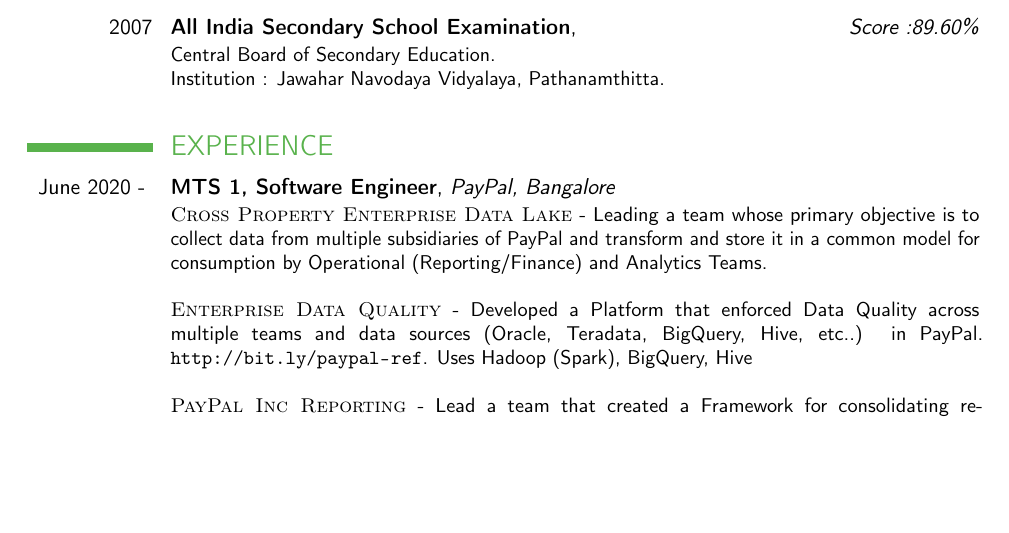
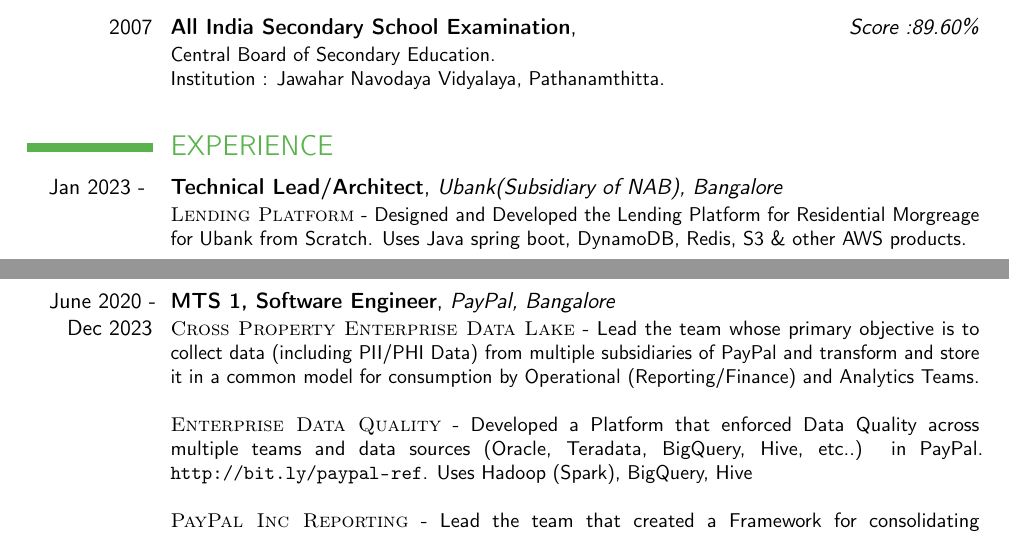
Before and after one commit to abilng/Resume, a LaTeX CV (resume.tex): part of page 1 of 3 before the commit and two parts of pages 1 and 2 of 3 after it, the two joined at a grey line, cut so that both start at the same text, the shorter picture padded with empty space. Compiled offline with pdfLaTeX.

Commit message:
feat: ubank

```diff
--- a/resume.tex
+++ b/resume.tex
@@ -76,10 +77,13 @@
 
 \section{EXPERIENCE}
 
-\cventry{June 2020 - }{MTS 1, Software Engineer}{PayPal, Bangalore}{}{}
-{\textsc{Cross Property Enterprise Data Lake} - Leading a team whose primary objective is to collect data from multiple subsidiaries of PayPal and transform and store it in a common model for consumption by Operational (Reporting/Finance) and Analytics Teams. \newline
+\cventry{Jan 2023 - }{Technical Lead/Architect}{Ubank(Subsidiary of NAB), Bangalore}{}{}
+{\textsc{Lending Platform} - Designed and Developed the Lending Platform for Residential Morgreage for Ubank from Scratch. Uses Java spring boot, DynamoDB, Redis, S3 \& other AWS products. \newline}
+
+\cventry{June 2020 - Dec 2023}{MTS 1, Software Engineer}{PayPal, Bangalore}{}{}
+{\textsc{Cross Property Enterprise Data Lake} - Lead the team whose primary objective is to collect data (including PII/PHI Data) from multiple subsidiaries of PayPal and transform and store it in a common model for consumption by Operational (Reporting/Finance) and Analytics Teams. \newline
 \newline \textsc{Enterprise Data Quality} - Developed a Platform that enforced Data Quality across multiple teams and data sources (Oracle, Teradata, BigQuery, Hive, etc..) in PayPal. \url{http://bit.ly/paypal-ref}. Uses Hadoop (Spark), BigQuery, Hive \newline
-\newline \textsc{PayPal Inc Reporting} - Lead a team that created a Framework for consolidating reporting across multiple subsidiaries of PayPal (Braintree, Venmo, Hyperwallet) using Apache Spark. \newline}
+\newline \textsc{PayPal Inc Reporting} - Lead the team that created a Framework for consolidating reporting across multiple subsidiaries of PayPal (Braintree, Venmo, Hyperwallet) using Apache Spark. \newline}
 
 \cventry{May 2019 - June 2020}{Software Engineer 3}{PayPal, Bangalore}{}{}
 {\textsc{PayPal Reporting} - \textit{Re-architecting PayPal Core Reporting}.  Designed a Spark-based system for merchant reporting. Core responsibilities included leading a five-member team that migrated Spring/Oracle-based Micro-services reporting stack to the Spark stack.
```
Also changed, not shown: resume.tex (3 more changed lines).
